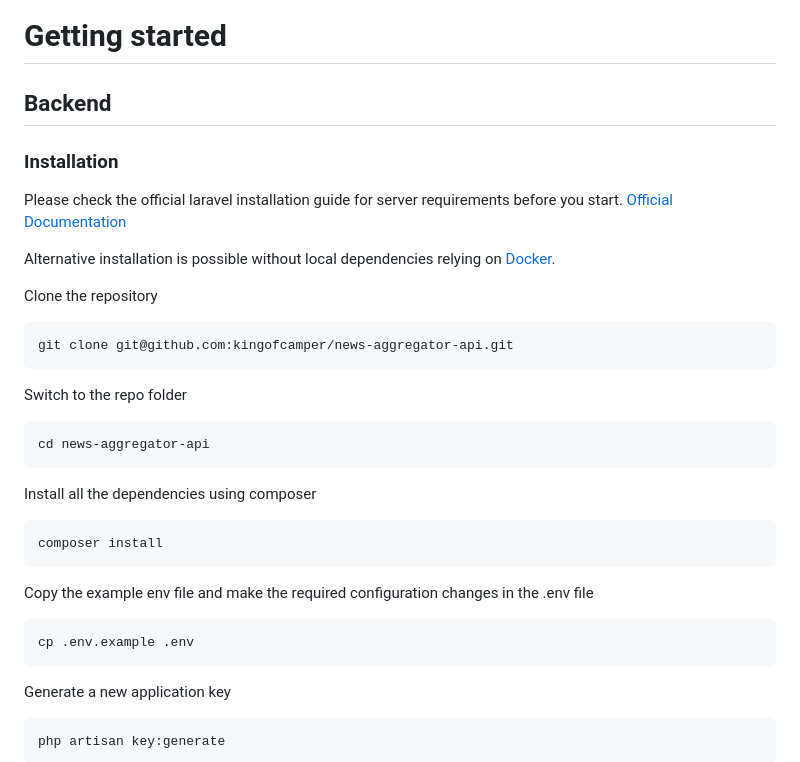
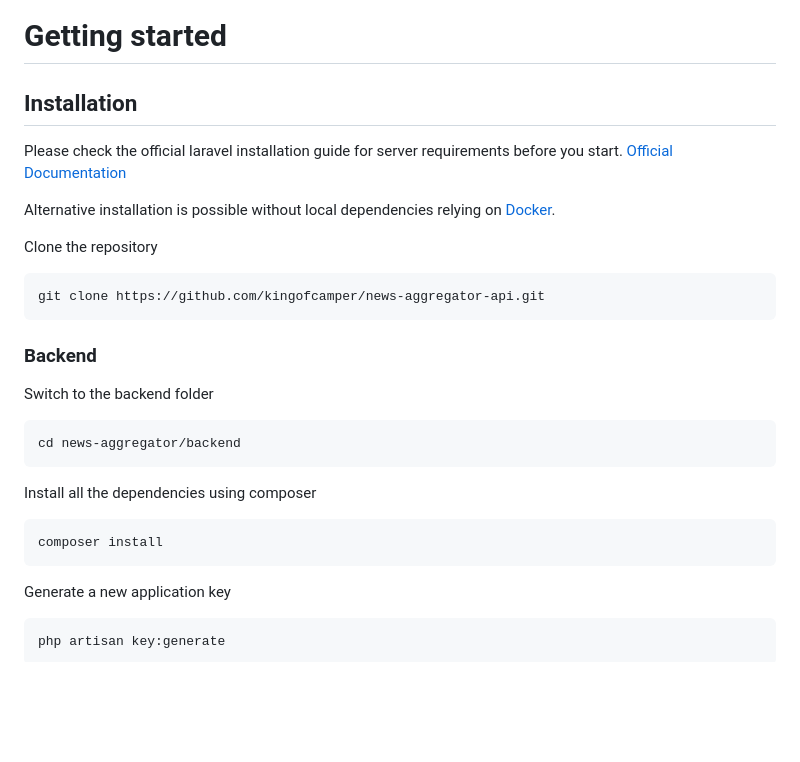
Before and after one commit to kingofcamper/news-aggregator, a Markdown page: README.md, the part around one of its changes. GitHub-like rendering; blank space fills up the shorter version.

```diff
--- a/README.md
+++ b/README.md
@@ -1,28 +1,24 @@
 # Getting started
 
-## Backend
+## Installation
 
-### Installation
-
-Please check the official laravel installation guide for server requirements before you start. [Official Documentation](https://laravel.com/docs/5.4/installation#installation)
+Please check the official laravel installation guide for server requirements before you start. [Official Documentation](https://laravel.com/docs/10.x/installation)
 
 Alternative installation is possible without local dependencies relying on [Docker](#docker).
 
 Clone the repository
 
-    git clone git@github.com:kingofcamper/news-aggregator-api.git
+    git clone https://github.com/kingofcamper/news-aggregator-api.git
 
-Switch to the repo folder
+### Backend
 
-    cd news-aggregator-api
+Switch to the backend folder
+
+    cd news-aggregator/backend
 
 Install all the dependencies using composer
 
     composer install
-
-Copy the example env file and make the required configuration changes in the .env file
-
-    cp .env.example .env
 
 Generate a new application key
 
```
Also changed, not shown: other parts of README.md (+62 -25 lines).
